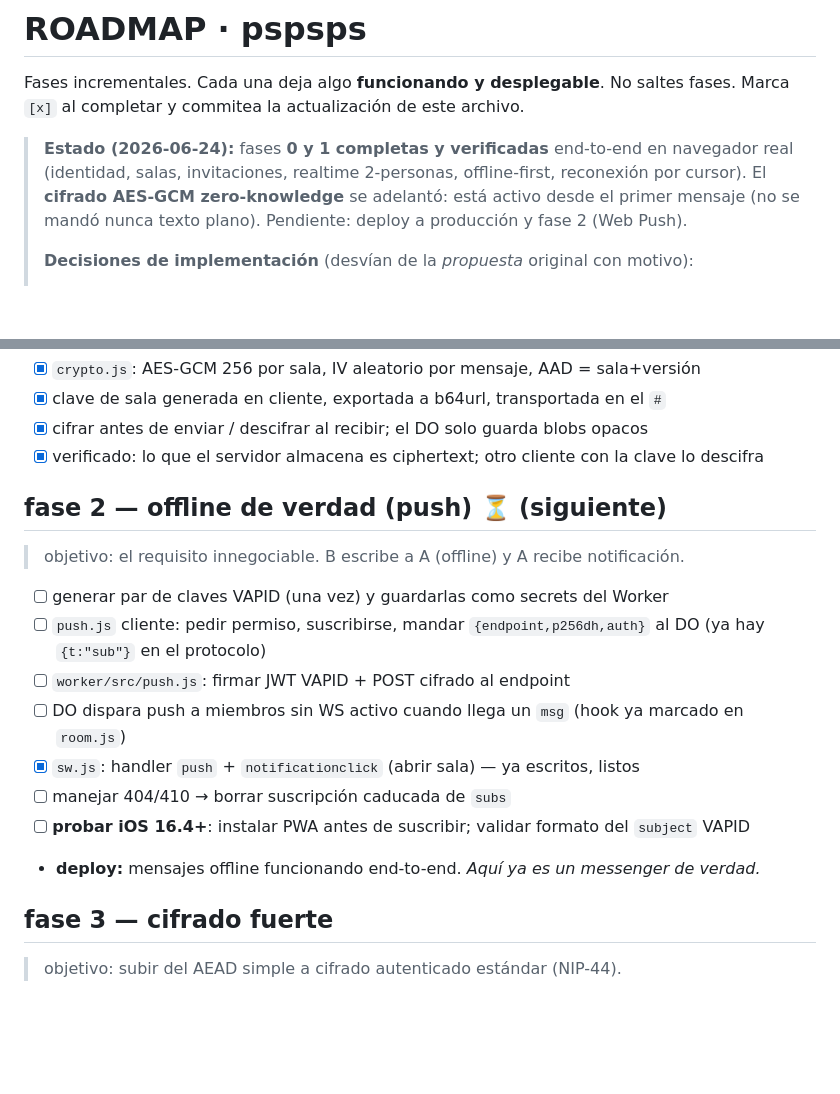
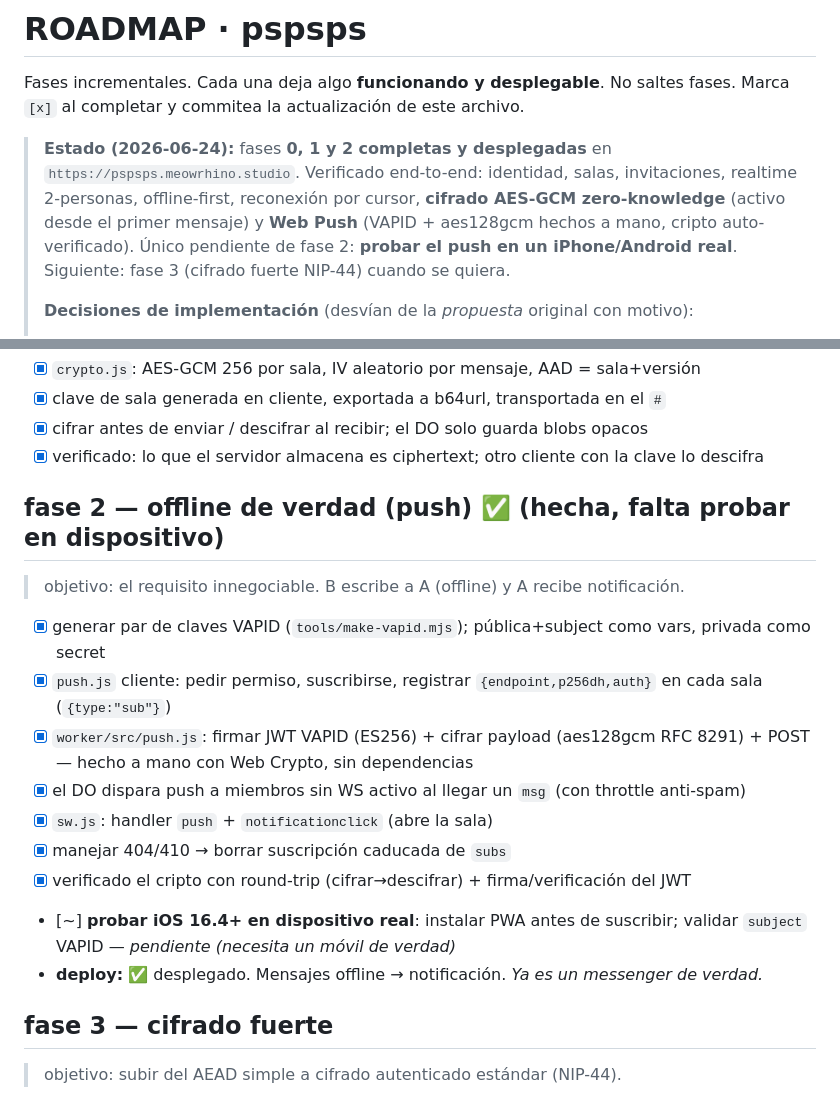
Before and after one commit to meowrhino/pspsps, a Markdown page: ROADMAP.md, 2 parts joined by grey strips. Drawn GitHub-style; blank space fills up the shorter version.

```diff
--- a/ROADMAP.md
+++ b/ROADMAP.md
@@ -3,11 +3,12 @@
 Fases incrementales. Cada una deja algo **funcionando y desplegable**. No saltes fases.
 Marca `[x]` al completar y commitea la actualización de este archivo.
 
-> **Estado (2026-06-24):** fases **0 y 1 completas y verificadas** end-to-end en
-> navegador real (identidad, salas, invitaciones, realtime 2-personas, offline-first,
-> reconexión por cursor). El **cifrado AES-GCM zero-knowledge** se adelantó: está activo
-> desde el primer mensaje (no se mandó nunca texto plano). Pendiente: deploy a producción
-> y fase 2 (Web Push).
+> **Estado (2026-06-24):** fases **0, 1 y 2 completas y desplegadas** en
+> `https://pspsps.meowrhino.studio`. Verificado end-to-end: identidad, salas, invitaciones,
+> realtime 2-personas, offline-first, reconexión por cursor, **cifrado AES-GCM zero-knowledge**
+> (activo desde el primer mensaje) y **Web Push** (VAPID + aes128gcm hechos a mano, cripto
+> auto-verificado). Único pendiente de fase 2: **probar el push en un iPhone/Android real**.
+> Siguiente: fase 3 (cifrado fuerte NIP-44) cuando se quiera.
 >
 > **Decisiones de implementación** (desvían de la *propuesta* original con motivo):
 > - **Deploy unificado** estilo rumrum: un solo Worker sirve `public/` (assets) + `/ws`
@@ -54,17 +55,18 @@ Marca `[x]` al completar y commitea la actualización de este archivo.
 - [x] cifrar antes de enviar / descifrar al recibir; el DO solo guarda blobs opacos
 - [x] verificado: lo que el servidor almacena es ciphertext; otro cliente con la clave lo descifra
 
-## fase 2 — offline de verdad (push) ⏳ (siguiente)
+## fase 2 — offline de verdad (push) ✅ (hecha, falta probar en dispositivo)
 > objetivo: el requisito innegociable. B escribe a A (offline) y A recibe notificación.
 
-- [ ] generar par de claves VAPID (una vez) y guardarlas como secrets del Worker
-- [ ] `push.js` cliente: pedir permiso, suscribirse, mandar `{endpoint,p256dh,auth}` al DO (ya hay `{t:"sub"}` en el protocolo)
-- [ ] `worker/src/push.js`: firmar JWT VAPID + POST cifrado al endpoint
-- [ ] DO dispara push a miembros sin WS activo cuando llega un `msg` (hook ya marcado en `room.js`)
-- [x] `sw.js`: handler `push` + `notificationclick` (abrir sala) — ya escritos, listos
-- [ ] manejar 404/410 → borrar suscripción caducada de `subs`
-- [ ] **probar iOS 16.4+**: instalar PWA antes de suscribir; validar formato del `subject` VAPID
-- **deploy:** mensajes offline funcionando end-to-end. *Aquí ya es un messenger de verdad.*
+- [x] generar par de claves VAPID (`tools/make-vapid.mjs`); pública+subject como vars, privada como secret
+- [x] `push.js` cliente: pedir permiso, suscribirse, registrar `{endpoint,p256dh,auth}` en cada sala (`{type:"sub"}`)
+- [x] `worker/src/push.js`: firmar JWT VAPID (ES256) + cifrar payload (aes128gcm RFC 8291) + POST — hecho a mano con Web Crypto, sin dependencias
+- [x] el DO dispara push a miembros sin WS activo al llegar un `msg` (con throttle anti-spam)
+- [x] `sw.js`: handler `push` + `notificationclick` (abre la sala)
+- [x] manejar 404/410 → borrar suscripción caducada de `subs`
+- [x] verificado el cripto con round-trip (cifrar→descifrar) + firma/verificación del JWT
+- [~] **probar iOS 16.4+ en dispositivo real**: instalar PWA antes de suscribir; validar `subject` VAPID — *pendiente (necesita un móvil de verdad)*
+- **deploy:** ✅ desplegado. Mensajes offline → notificación. *Ya es un messenger de verdad.*
 
 ## fase 3 — cifrado fuerte
 > objetivo: subir del AEAD simple a cifrado autenticado estándar (NIP-44).
```
Also changed, not shown: README.md (+14 -2 lines).
